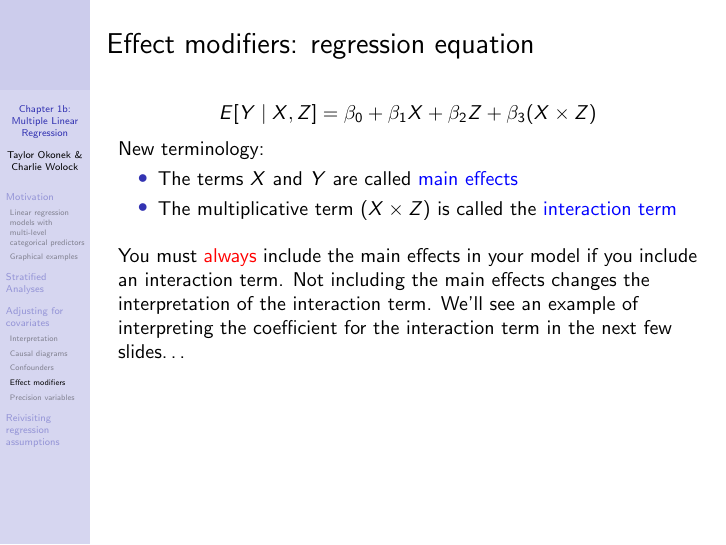
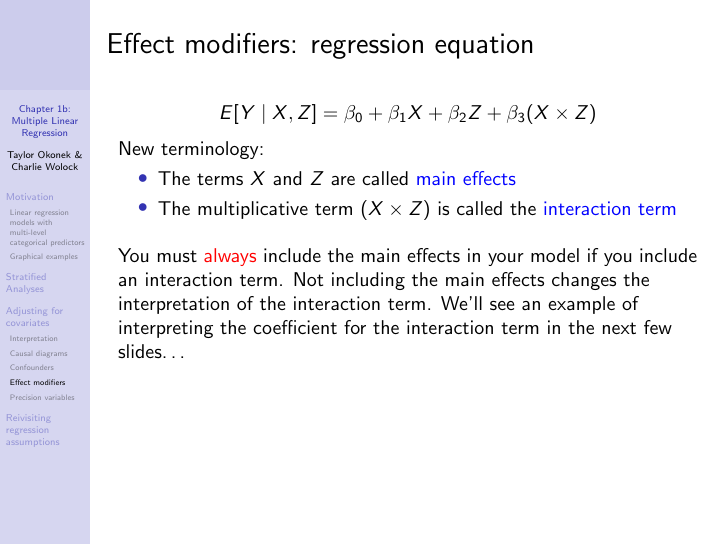
Before and after one commit to cwolock/BIOST311, LaTeX slides (Lectures/Ch1/ch1bslides.tex): page 128 of 172. Compiled offline with pdfLaTeX.

Commit message:
typo fix in ch1b slides

```diff
--- a/Lectures/Ch1/ch1bslides.tex
+++ b/Lectures/Ch1/ch1bslides.tex
@@ -1286,7 +1286,7 @@ E[Y \mid X, Z] = \beta_0 + \beta_1 X + \beta_2 Z + \beta_3 (X \times Z)
 $$
 New terminology:
 \begin{itemize}
-	\item The terms $X$ and $Y$ are called \textcolor{blue}{main effects}
+	\item The terms $X$ and $Z$ are called \textcolor{blue}{main effects}
 	\item The multiplicative term $(X \times Z)$ is called the \textcolor{blue}{interaction term}
 \end{itemize}
 
```
